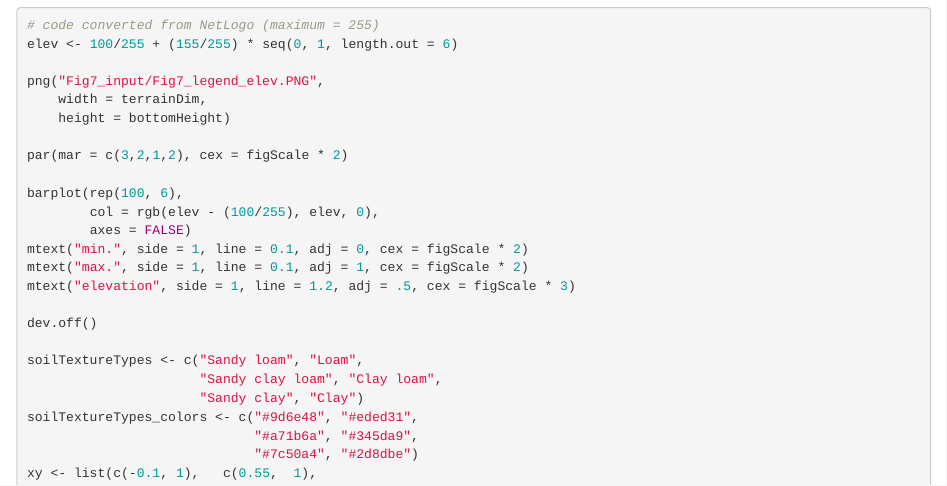
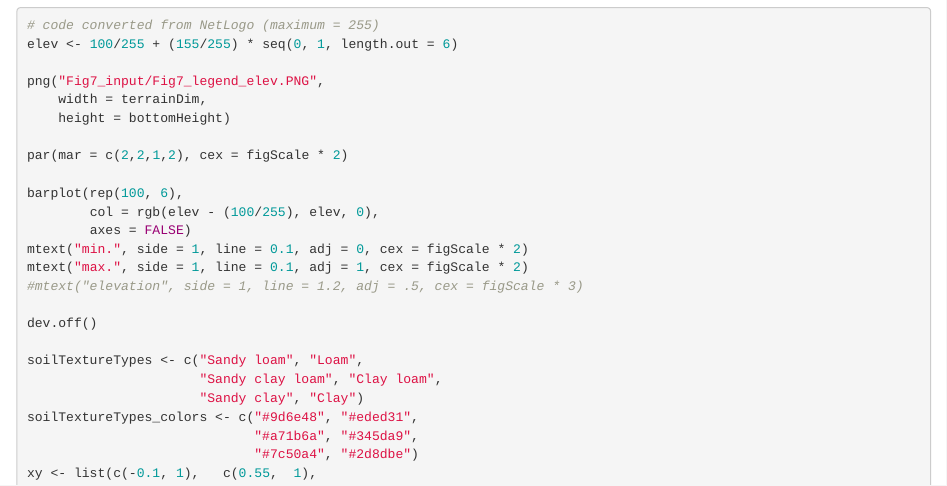
Before and after one commit to Two-Rains/ERL_Angourakis-et-al-2020_Rproject, an R Markdown document (Plots.Rmd): the page in a window 1100 px wide, from 13420 px down. Rendered offline with R 4.5, knitr and Pandoc, with nearby package versions; some code elsewhere in the file could not run offline.

Commit message:
minor adjustments to Fig7

```diff
--- a/Plots.Rmd
+++ b/Plots.Rmd
@@ -600,14 +600,14 @@ png("Fig7_input/Fig7_legend_elev.PNG",
     width = terrainDim,
     height = bottomHeight)
 
-par(mar = c(3,2,1,2), cex = figScale * 2)
+par(mar = c(2,2,1,2), cex = figScale * 2)
 
 barplot(rep(100, 6),
         col = rgb(elev - (100/255), elev, 0),
         axes = FALSE)
 mtext("min.", side = 1, line = 0.1, adj = 0, cex = figScale * 2)
 mtext("max.", side = 1, line = 0.1, adj = 1, cex = figScale * 2)
-mtext("elevation", side = 1, line = 1.2, adj = .5, cex = figScale * 3)
+#mtext("elevation", side = 1, line = 1.2, adj = .5, cex = figScale * 3)
 
 dev.off()
 
```
